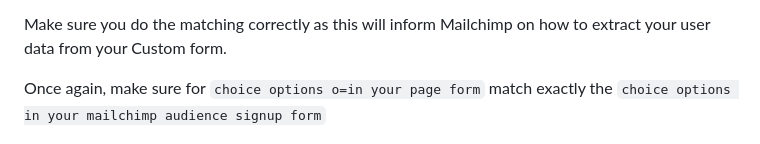
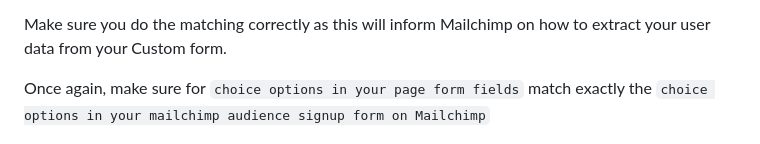
Before and after one commit to erick-otenyo/wagtail-mailchimp-integration, a Markdown page: README.md, the part around the change. GitHub-like rendering.

```diff
--- a/README.md
+++ b/README.md
@@ -179,8 +179,8 @@ Click it, and it will open a page, where you will match the Mailchimp signup for
 Make sure you do the matching correctly as this will inform Mailchimp on how to extract your user data from your Custom
 form.
 
-Once again, make sure for `choice options o=in your page form` match exactly
-the `choice options in your mailchimp audience signup form`
+Once again, make sure for `choice options in your page form fields` match exactly
+the `choice options in your mailchimp audience signup form on Mailchimp`
 
 ![Mailchimp fields mapping](screenshots/mailchimp_fields_mapping.png)
 
```
